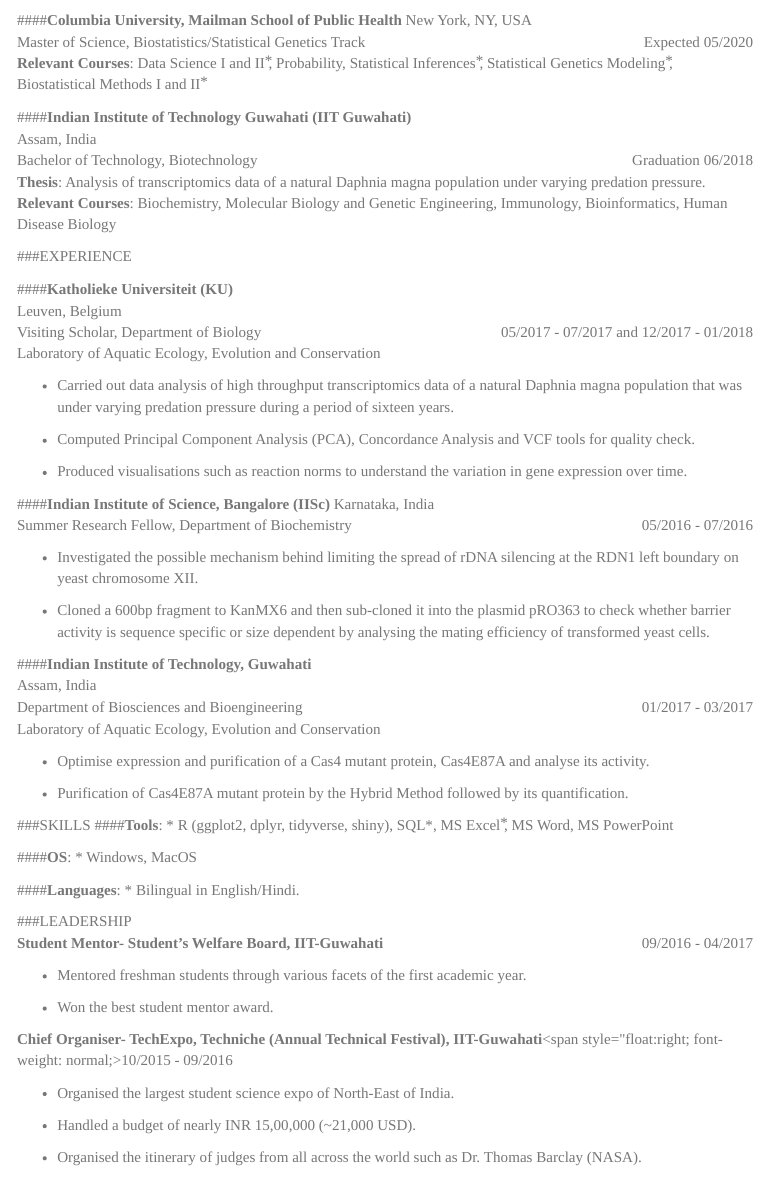
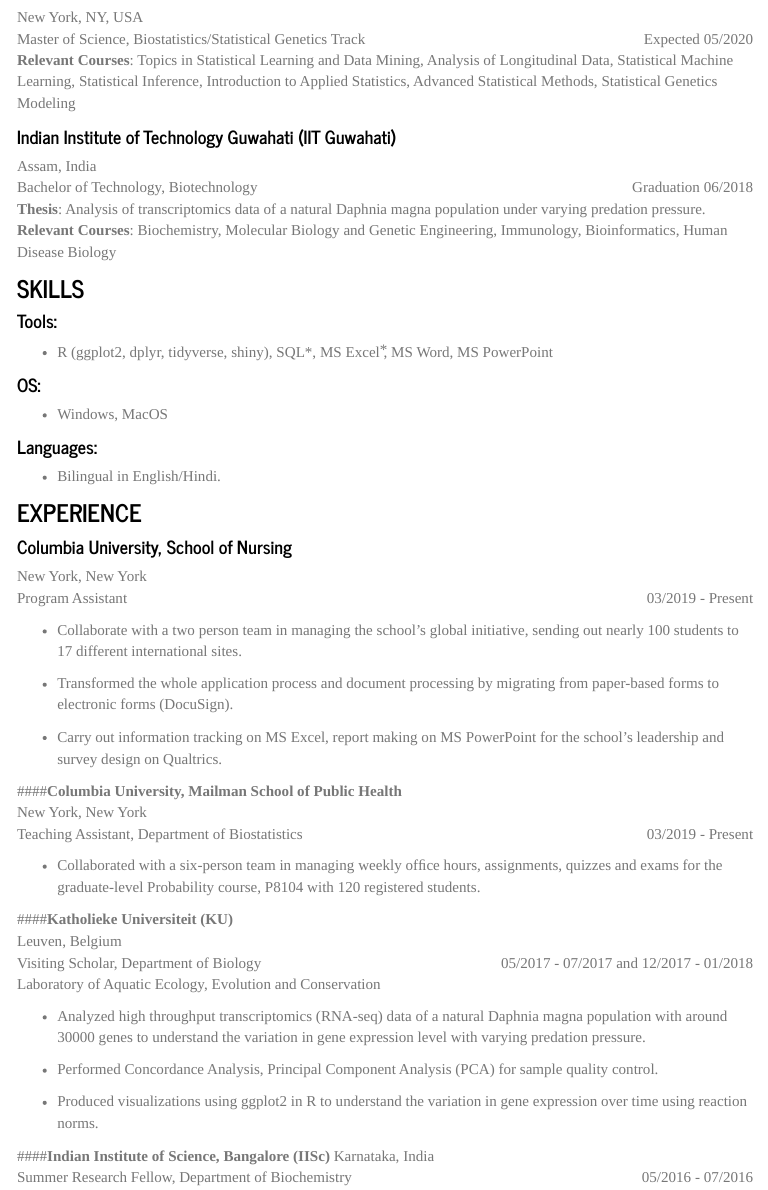
Before and after one commit to abhishekajay1718/abhishekajay1718.github.io, an R Markdown document (resume.Rmd): the page in a window 1100 px wide, from 310 px down before the commit and from 260 px down after it. The pictures show the output file resume.html that the author committed with the source, opened offline; library style sheets and scripts come from the installed R packages; menus at the side of the page are left out.

Commit message:
Added new experience

````diff
--- a/resume.Rmd
+++ b/resume.Rmd
@@ -10,22 +10,25 @@
 ```{r setup, include=FALSE}
 knitr::opts_chunk$set(echo = TRUE)
 ```
+
 <body>
+<!--
 ###SUMMARY
 
 Biostatistics graduate student with prior research experience in data analysis of genetic data. Seeking for data intensive works with flexible fields of interest.
+--->
 
-###EDUCATION
+### EDUCATION
 
-####**Columbia University, Mailman School of Public Health**
+#### **Columbia University, Mailman School of Public Health**
 New York, NY, USA
 <p style="text-align:left;">
 Master of Science, Biostatistics/Statistical Genetics Track
 <span style="float:right;">Expected 05/2020</span>
-</br>**Relevant Courses**: Data Science I and II ⃰, Probability, Statistical Inferences ⃰, Statistical Genetics Modeling ⃰, Biostatistical Methods I and II ⃰
+</br>**Relevant Courses**: Topics in Statistical Learning and Data Mining, Analysis of Longitudinal Data, Statistical Machine Learning, Statistical Inference, Introduction to Applied Statistics, Advanced Statistical Methods, Statistical Genetics Modeling
 </p>
 
-####**Indian Institute of Technology Guwahati (IIT Guwahati)**
+#### **Indian Institute of Technology Guwahati (IIT Guwahati)**
 Assam, India
 <p style="text-align:left;">
 Bachelor of Technology, Biotechnology
@@ -34,7 +37,41 @@
 </br>**Relevant Courses**: Biochemistry, Molecular Biology and Genetic Engineering, Immunology, Bioinformatics, Human Disease Biology
 </p>
 
-###EXPERIENCE
+### SKILLS
+
+#### **Tools**:
+  * R (ggplot2, dplyr, tidyverse, shiny), SQL*, MS Excel ⃰, MS Word, MS PowerPoint
+
+#### **OS**:
+  * Windows, MacOS
+
+#### **Languages**:
+  * Bilingual in English/Hindi.
+
+
+### EXPERIENCE
+
+#### **Columbia University, School of Nursing**
+New York, New York
+<p style="text-align:left;">
+Program Assistant
+<span style="float:right;">03/2019 - Present</span>
+</p>
+
+* Collaborate with a two person team in managing the school’s global initiative, sending out nearly 100 students to 17 different international sites.
+
+* Transformed the whole application process and document processing by migrating from paper-based forms to electronic forms (DocuSign).
+
+* Carry out information tracking on MS Excel, report making on MS PowerPoint for the school’s leadership and survey design on Qualtrics.
+
+####**Columbia University, Mailman School of Public Health**
+New York, New York
+<p style="text-align:left;">
+Teaching Assistant, Department of Biostatistics
+<span style="float:right;">03/2019 - Present</span>
+</p>
+
+* Collaborated with a six-person team in managing weekly ofﬁce hours, assignments, quizzes and exams for the graduate-level Probability course, P8104 with 120 registered students.
 
 ####**Katholieke Universiteit (KU)**
 Leuven, Belgium
@@ -44,11 +81,11 @@
 </br>Laboratory of Aquatic Ecology, Evolution and Conservation
 </p>
 
-* Carried out data analysis of high throughput transcriptomics data of a natural Daphnia magna population that was under varying predation pressure during a period of sixteen years.
+* Analyzed high throughput transcriptomics (RNA-seq) data of a natural Daphnia magna population with around 30000 genes to understand the variation in gene expression level with varying predation pressure.
 
-* Computed Principal Component Analysis (PCA), Concordance Analysis and VCF tools for quality check.
+* Performed Concordance Analysis, Principal Component Analysis (PCA) for sample quality control.
 
-* Produced visualisations such as reaction norms to understand the variation in gene expression over time.
+* Produced visualizations using ggplot2 in R to understand the variation in gene expression over time using reaction norms.
 
 ####**Indian Institute of Science, Bangalore (IISc)**
 Karnataka, India
@@ -73,15 +110,6 @@
 
 * Purification of Cas4E87A mutant protein by the Hybrid Method followed by its quantification.
 
-###SKILLS
-####**Tools**:
-  * R (ggplot2, dplyr, tidyverse, shiny), SQL*, MS Excel ⃰, MS Word, MS PowerPoint
-
-####**OS**:
-  * Windows, MacOS
-
-####**Languages**:
-  * Bilingual in English/Hindi.
 
 ###LEADERSHIP
 <p style="text-align:left;">
````
Also changed, not shown: resume.html.
